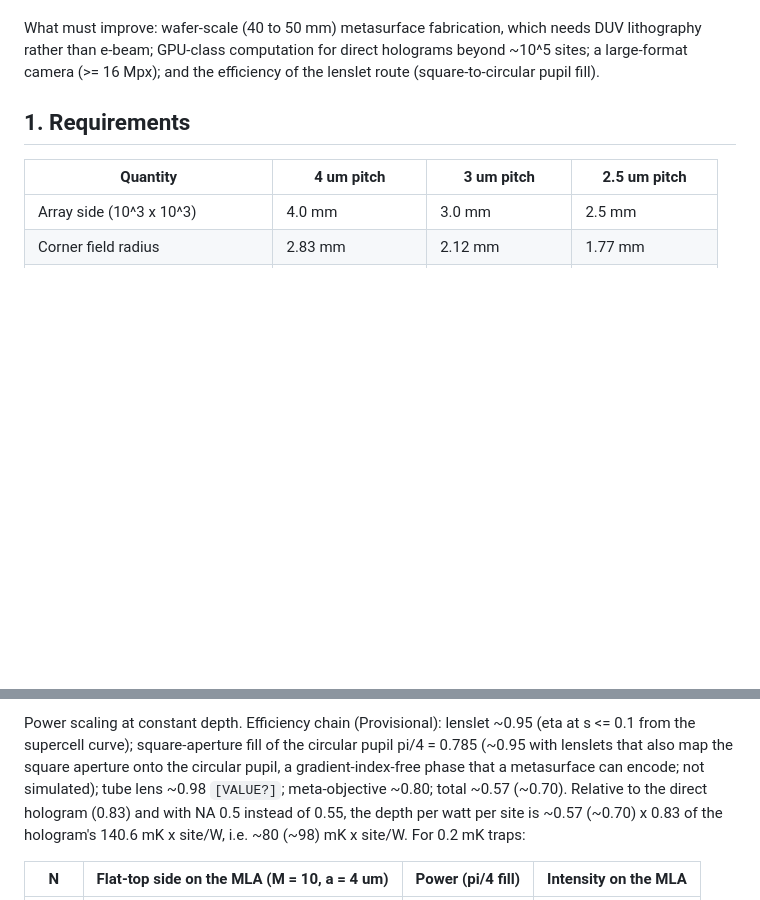
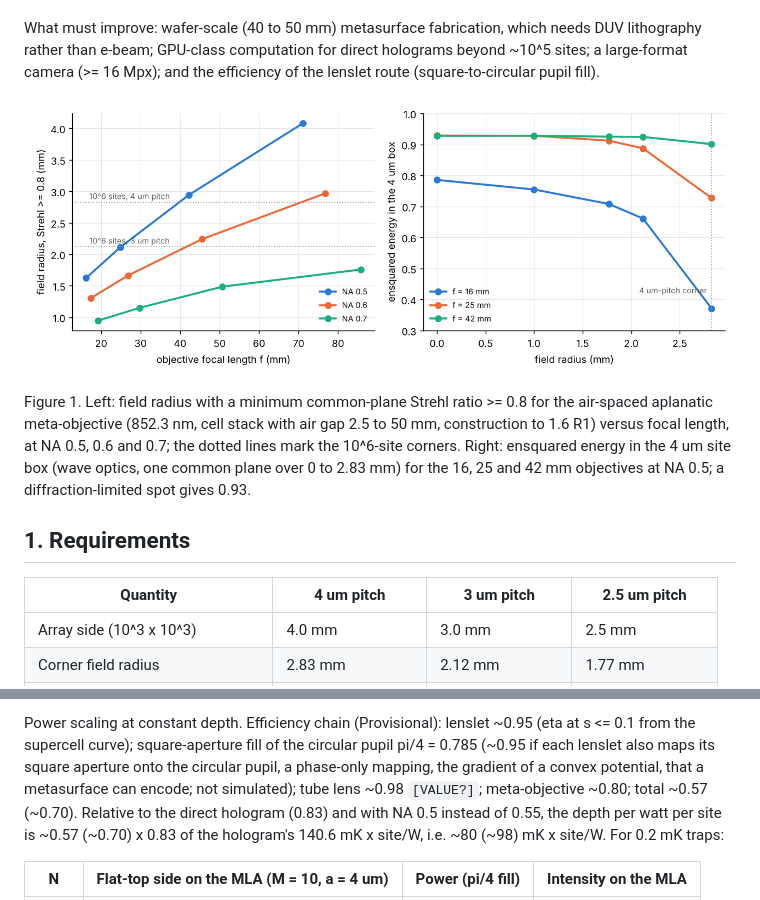
Before and after one commit to rscaqsatiitm/meta-optics-atom-trapping, a Markdown page: docs/million_sites.md, 2 parts joined by grey strips. GitHub-like rendering; pictures changed too: results/million/million_summary.png (added); blank space fills up the shorter version.

Commit message:
Million-site report: summary figure and wording
Co-Authored-By: Claude Opus 5.5 <noreply@anthropic.com>
Claude-Session: https://claude.ai/code/session_013HRuYi94EB9cHXa1UrtoSF

```diff
--- a/docs/million_sites.md
+++ b/docs/million_sites.md
@@ -43,6 +43,14 @@ What must improve: wafer-scale (40 to 50 mm) metasurface fabrication, which need
 lithography rather than e-beam; GPU-class computation for direct holograms beyond ~10^5 sites;
 a large-format camera (>= 16 Mpx); and the efficiency of the lenslet route (square-to-circular
 pupil fill).
+
+![Field radius versus focal length and NA; ensquared energy across the 10^6-site field](../results/million/million_summary.png)
+
+Figure 1. Left: field radius with a minimum common-plane Strehl ratio >= 0.8 for the air-spaced
+aplanatic meta-objective (852.3 nm, cell stack with air gap 2.5 to 50 mm, construction to 1.6 R1)
+versus focal length, at NA 0.5, 0.6 and 0.7; the dotted lines mark the 10^6-site corners. Right:
+ensquared energy in the 4 um site box (wave optics, one common plane over 0 to 2.83 mm) for the
+16, 25 and 42 mm objectives at NA 0.5; a diffraction-limited spot gives 0.93.
 
 ## 1. Requirements
 
@@ -182,8 +190,8 @@ plates must cover R2 plus the field (an 8.1 + 2.8 mm radius for the 16 mm design
 
 Power scaling at constant depth. Efficiency chain (Provisional): lenslet ~0.95 (eta at
 s <= 0.1 from the supercell curve); square-aperture fill of the circular pupil pi/4 = 0.785
-(~0.95 with lenslets that also map the square aperture onto the circular pupil, a
-gradient-index-free phase that a metasurface can encode; not simulated); tube lens ~0.98
+(~0.95 if each lenslet also maps its square aperture onto the circular pupil, a phase-only
+mapping, the gradient of a convex potential, that a metasurface can encode; not simulated); tube lens ~0.98
 `[VALUE?]`; meta-objective ~0.80; total ~0.57 (~0.70). Relative to the direct hologram (0.83)
 and with NA 0.5 instead of 0.55, the depth per watt per site is ~0.57 (~0.70) x 0.83 of the
 hologram's 140.6 mK x site/W, i.e. ~80 (~98) mK x site/W. For 0.2 mK traps:
```
Also changed, not shown: 1 other file.
